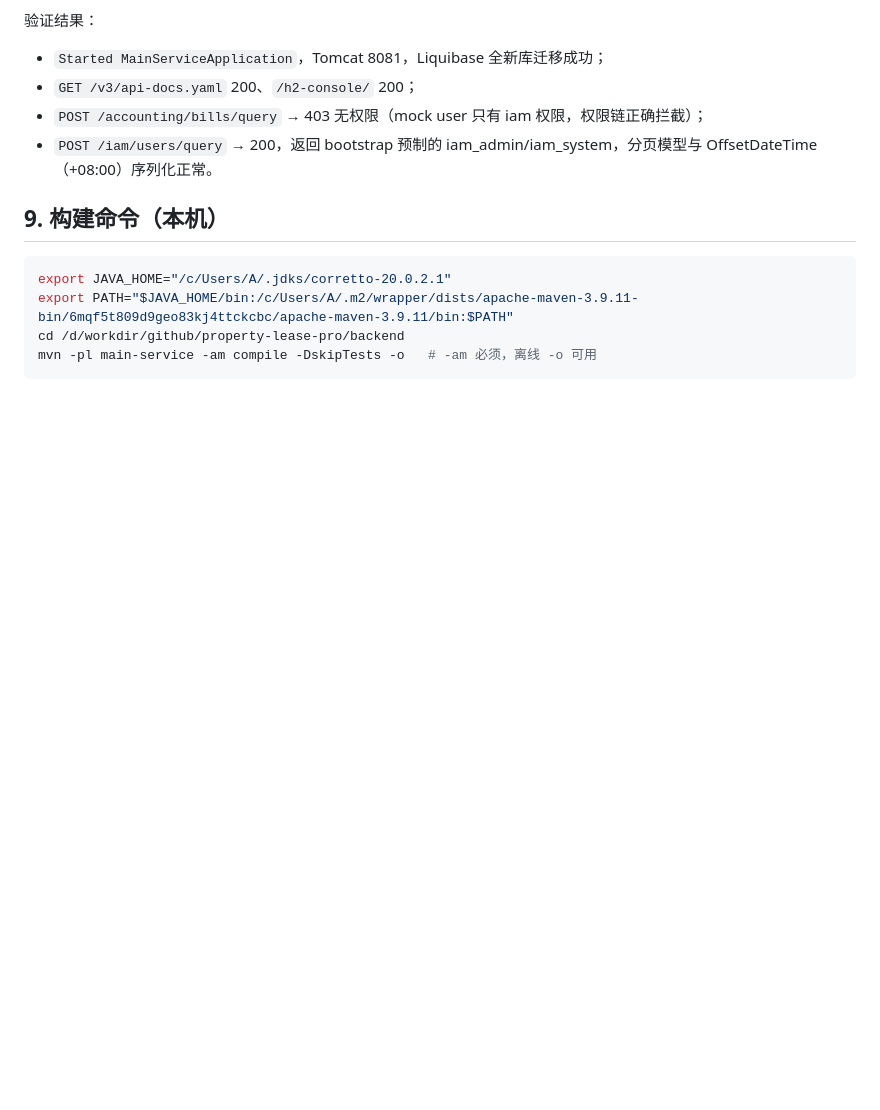
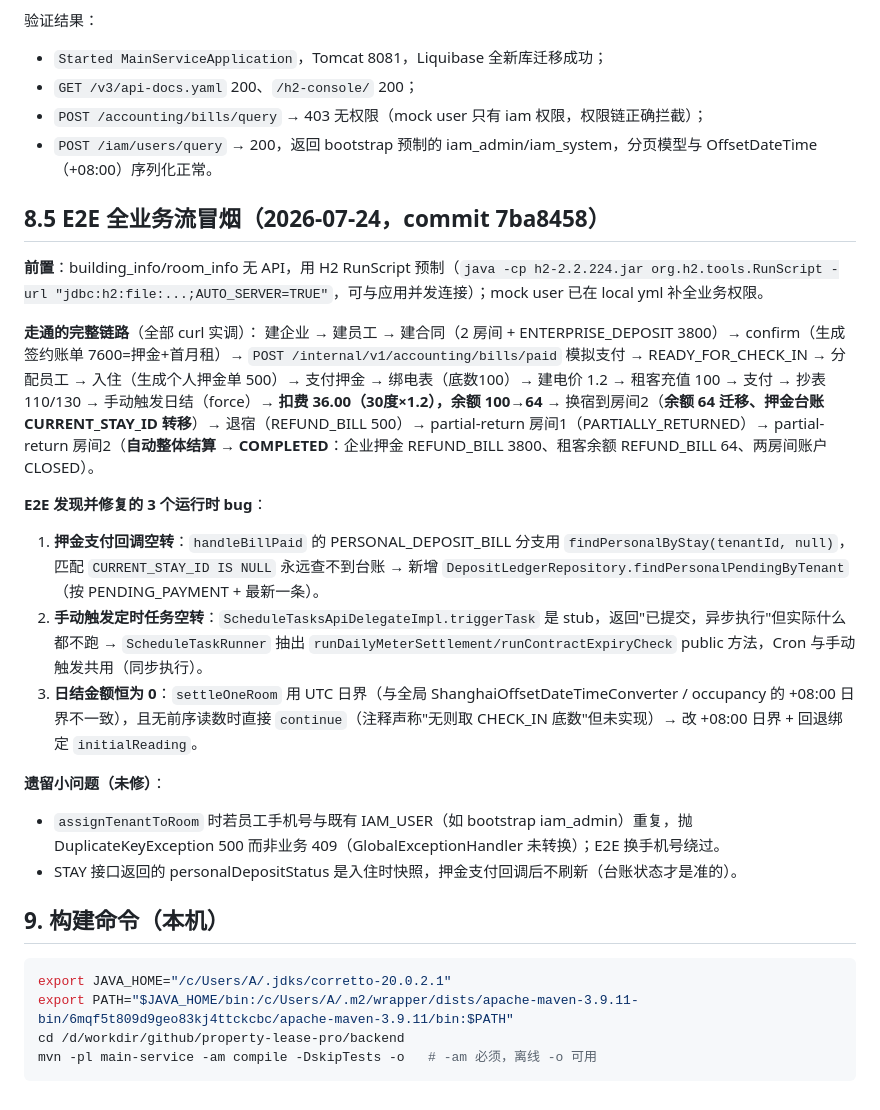
Before and after one commit to bae0107/property-lease-pro, a Markdown page: docs/main-service-p0p1-implementation-20260721.md, the part around the change. GitHub-like rendering; blank space fills up the shorter version.

Commit message:
docs: 补充 E2E 全业务流冒烟记录与 3 个运行时 bug 修复说明
Co-Authored-By: Claude Opus 4.6 <noreply@anthropic.com>

````diff
--- a/docs/main-service-p0p1-implementation-20260721.md
+++ b/docs/main-service-p0p1-implementation-20260721.md
@@ -109,6 +109,22 @@
 - `POST /accounting/bills/query` → 403 无权限（mock user 只有 iam 权限，权限链正确拦截）；
 - `POST /iam/users/query` → 200，返回 bootstrap 预制的 iam_admin/iam_system，分页模型与 OffsetDateTime（+08:00）序列化正常。
 
+## 8.5 E2E 全业务流冒烟（2026-07-24，commit 7ba8458）
+
+**前置**：building_info/room_info 无 API，用 H2 RunScript 预制（`java -cp h2-2.2.224.jar org.h2.tools.RunScript -url "jdbc:h2:file:...;AUTO_SERVER=TRUE"`，可与应用并发连接）；mock user 已在 local yml 补全业务权限。
+
+**走通的完整链路**（全部 curl 实调）：
+建企业 → 建员工 → 建合同（2 房间 + ENTERPRISE_DEPOSIT 3800）→ confirm（生成签约账单 7600=押金+首月租）→ `POST /internal/v1/accounting/bills/paid` 模拟支付 → READY_FOR_CHECK_IN → 分配员工 → 入住（生成个人押金单 500）→ 支付押金 → 绑电表（底数100）→ 建电价 1.2 → 租客充值 100 → 支付 → 抄表 110/130 → 手动触发日结（force）→ **扣费 36.00（30度×1.2），余额 100→64** → 换宿到房间2（**余额 64 迁移、押金台账 CURRENT_STAY_ID 转移**）→ 退宿（REFUND_BILL 500）→ partial-return 房间1（PARTIALLY_RETURNED）→ partial-return 房间2（**自动整体结算 → COMPLETED**：企业押金 REFUND_BILL 3800、租客余额 REFUND_BILL 64、两房间账户 CLOSED）。
+
+**E2E 发现并修复的 3 个运行时 bug**：
+1. **押金支付回调空转**：`handleBillPaid` 的 PERSONAL_DEPOSIT_BILL 分支用 `findPersonalByStay(tenantId, null)`，匹配 `CURRENT_STAY_ID IS NULL` 永远查不到台账 → 新增 `DepositLedgerRepository.findPersonalPendingByTenant`（按 PENDING_PAYMENT + 最新一条）。
+2. **手动触发定时任务空转**：`ScheduleTasksApiDelegateImpl.triggerTask` 是 stub，返回"已提交，异步执行"但实际什么都不跑 → `ScheduleTaskRunner` 抽出 `runDailyMeterSettlement/runContractExpiryCheck` public 方法，Cron 与手动触发共用（同步执行）。
+3. **日结金额恒为 0**：`settleOneRoom` 用 UTC 日界（与全局 ShanghaiOffsetDateTimeConverter / occupancy 的 +08:00 日界不一致），且无前序读数时直接 `continue`（注释声称"无则取 CHECK_IN 底数"但未实现）→ 改 +08:00 日界 + 回退绑定 `initialReading`。
+
+**遗留小问题（未修）**：
+- `assignTenantToRoom` 时若员工手机号与既有 IAM_USER（如 bootstrap iam_admin）重复，抛 DuplicateKeyException 500 而非业务 409（GlobalExceptionHandler 未转换）；E2E 换手机号绕过。
+- STAY 接口返回的 personalDepositStatus 是入住时快照，押金支付回调后不刷新（台账状态才是准的）。
+
 ## 9. 构建命令（本机）
 
 ```bash
````
